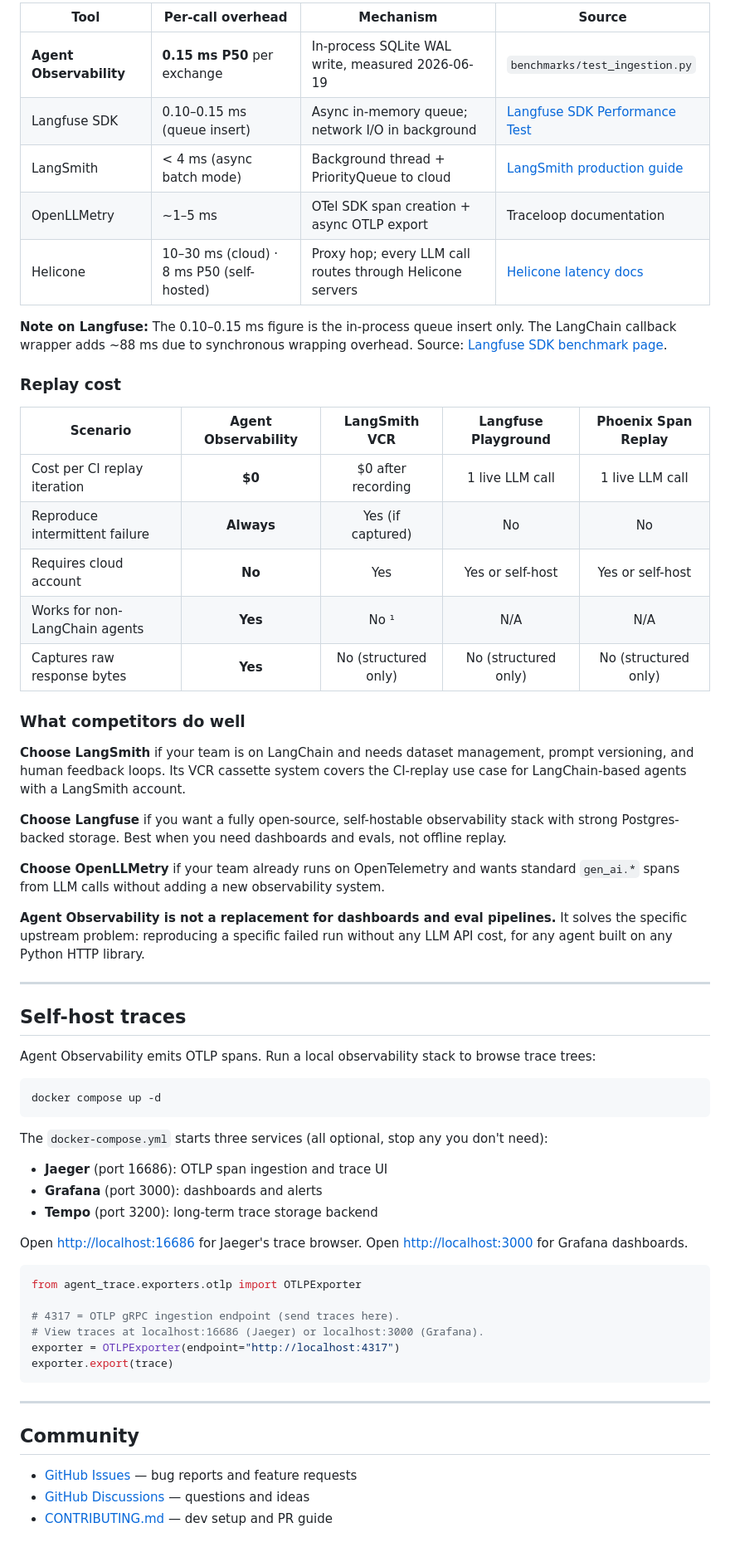
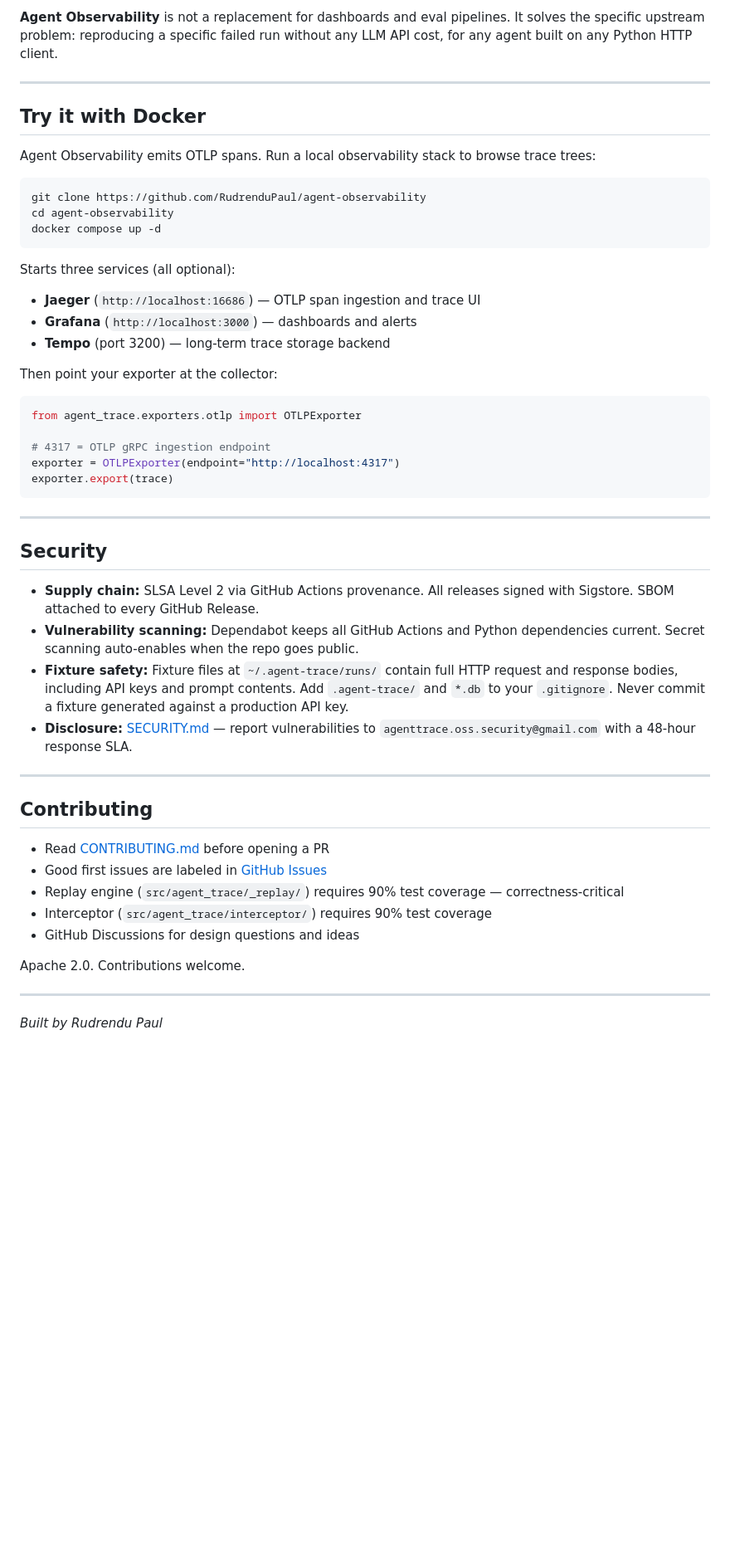
Before and after one commit to RudrenduPaul/agent-observability, a Markdown page: README.md, the part around one of its changes. Shown at 83% size. GitHub-like rendering; blank space fills up the shorter version.

````diff
--- a/README.md
+++ b/README.md
@@ -123,65 +160,55 @@ Most observability tools for LLM agents are **observe-only**: they show you a tr
 
-| Tool | Per-call overhead | Mechanism | Source |
-|------|------------------|-----------|--------|
-| **Agent Observability** | **0.15 ms P50** per exchange | In-process SQLite WAL write, measured 2026-06-19 | `benchmarks/test_ingestion.py` |
-| Langfuse SDK | 0.10–0.15 ms (queue insert) | Async in-memory queue; network I/O in background | [Langfuse SDK Performance Test](https://langfuse.com/guides/cookbook/langfuse_sdk_performance_test) |
-| LangSmith | < 4 ms (async batch mode) | Background thread + PriorityQueue to cloud | [LangSmith production guide](https://docs.smith.langchain.com/) |
-| OpenLLMetry | ~1–5 ms | OTel SDK span creation + async OTLP export | Traceloop documentation |
-| Helicone | 10–30 ms (cloud) · 8 ms P50 (self-hosted) | Proxy hop; every LLM call routes through Helicone servers | [Helicone latency docs](https://docs.helicone.ai/references/latency-affect) |
-
-**Note on Langfuse:** The 0.10–0.15 ms figure is the in-process queue insert only. The LangChain callback wrapper adds ~88 ms due to synchronous wrapping overhead. Source: [Langfuse SDK benchmark page](https://langfuse.com/guides/cookbook/langfuse_sdk_performance_test).
-
-### Replay cost
-
-| Scenario | Agent Observability | LangSmith VCR | Langfuse Playground | Phoenix Span Replay |
-|----------|:-------------------:|:-------------:|:-------------------:|:-------------------:|
-| Cost per CI replay iteration | **$0** | $0 after recording | 1 live LLM call | 1 live LLM call |
-| Reproduce intermittent failure | **Always** | Yes (if captured) | No | No |
-| Requires cloud account | **No** | Yes | Yes or self-host | Yes or self-host |
-| Works for non-LangChain agents | **Yes** | No ¹ | N/A | N/A |
-| Captures raw response bytes | **Yes** | No (structured only) | No (structured only) | No (structured only) |
-
-### What competitors do well
-
-**Choose LangSmith** if your team is on LangChain and needs dataset management, prompt versioning, and human feedback loops. Its VCR cassette system covers the CI-replay use case for LangChain-based agents with a LangSmith account.
-
-**Choose Langfuse** if you want a fully open-source, self-hostable observability stack with strong Postgres-backed storage. Best when you need dashboards and evals, not offline replay.
-
-**Choose OpenLLMetry** if your team already runs on OpenTelemetry and wants standard `gen_ai.*` spans from LLM calls without adding a new observability system.
-
-**Agent Observability is not a replacement for dashboards and eval pipelines.** It solves the specific upstream problem: reproducing a specific failed run without any LLM API cost, for any agent built on any Python HTTP library.
+**Agent Observability** is not a replacement for dashboards and eval pipelines. It solves the specific upstream problem: reproducing a specific failed run without any LLM API cost, for any agent built on any Python HTTP client.
 
 ---
 
-## Self-host traces
+## Try it with Docker
 
 Agent Observability emits OTLP spans. Run a local observability stack to browse trace trees:
 
 ```bash
+git clone https://github.com/RudrenduPaul/agent-observability
+cd agent-observability
 docker compose up -d
 ```
 
-The `docker-compose.yml` starts three services (all optional, stop any you don't need):
-- **Jaeger** (port 16686): OTLP span ingestion and trace UI
-- **Grafana** (port 3000): dashboards and alerts
-- **Tempo** (port 3200): long-term trace storage backend
+Starts three services (all optional):
 
-Open [http://localhost:16686](http://localhost:16686) for Jaeger's trace browser.
-Open [http://localhost:3000](http://localhost:3000) for Grafana dashboards.
+- **Jaeger** (`http://localhost:16686`) — OTLP span ingestion and trace UI
+- **Grafana** (`http://localhost:3000`) — dashboards and alerts
+- **Tempo** (port 3200) — long-term trace storage backend
+
+Then point your exporter at the collector:
 
 ```python
 from agent_trace.exporters.otlp import OTLPExporter
 
-# 4317 = OTLP gRPC ingestion endpoint (send traces here).
-# View traces at localhost:16686 (Jaeger) or localhost:3000 (Grafana).
+# 4317 = OTLP gRPC ingestion endpoint
 exporter = OTLPExporter(endpoint="http://localhost:4317")
 exporter.export(trace)
 ```
 
 ---
 
-## Community
+## Security
 
-- [GitHub Issues](https://github.com/RudrenduPaul/agent-observability/issues) — bug reports and feature requests
-- [GitHub Discussions](https://github.com/RudrenduPaul/agent-observability/discussions) — questions and ideas
-- [CONTRIBUTING.md](CONTRIBUTING.md) — dev setup and PR guide
+- **Supply chain:** SLSA Level 2 via GitHub Actions provenance. All releases signed with Sigstore. SBOM attached to every GitHub Release.
+- **Vulnerability scanning:** Dependabot keeps all GitHub Actions and Python dependencies current. Secret scanning auto-enables when the repo goes public.
+- **Fixture safety:** Fixture files at `~/.agent-trace/runs/` contain full HTTP request and response bodies, including API keys and prompt contents. Add `.agent-trace/` and `*.db` to your `.gitignore`. Never commit a fixture generated against a production API key.
+- **Disclosure:** [SECURITY.md](SECURITY.md) — report vulnerabilities to `agenttrace.oss.security@gmail.com` with a 48-hour response SLA.
+
+---
+
+## Contributing
+
+- Read [CONTRIBUTING.md](CONTRIBUTING.md) before opening a PR
+- Good first issues are labeled in [GitHub Issues](https://github.com/RudrenduPaul/agent-observability/issues)
+- Replay engine (`src/agent_trace/_replay/`) requires 90% test coverage — correctness-critical
+- Interceptor (`src/agent_trace/interceptor/`) requires 90% test coverage
+- GitHub Discussions for design questions and ideas
+
+Apache 2.0. Contributions welcome.
+
+---
+
+*Built by Rudrendu Paul*
````
Also changed, not shown: other parts of README.md (+66 -29 lines).
